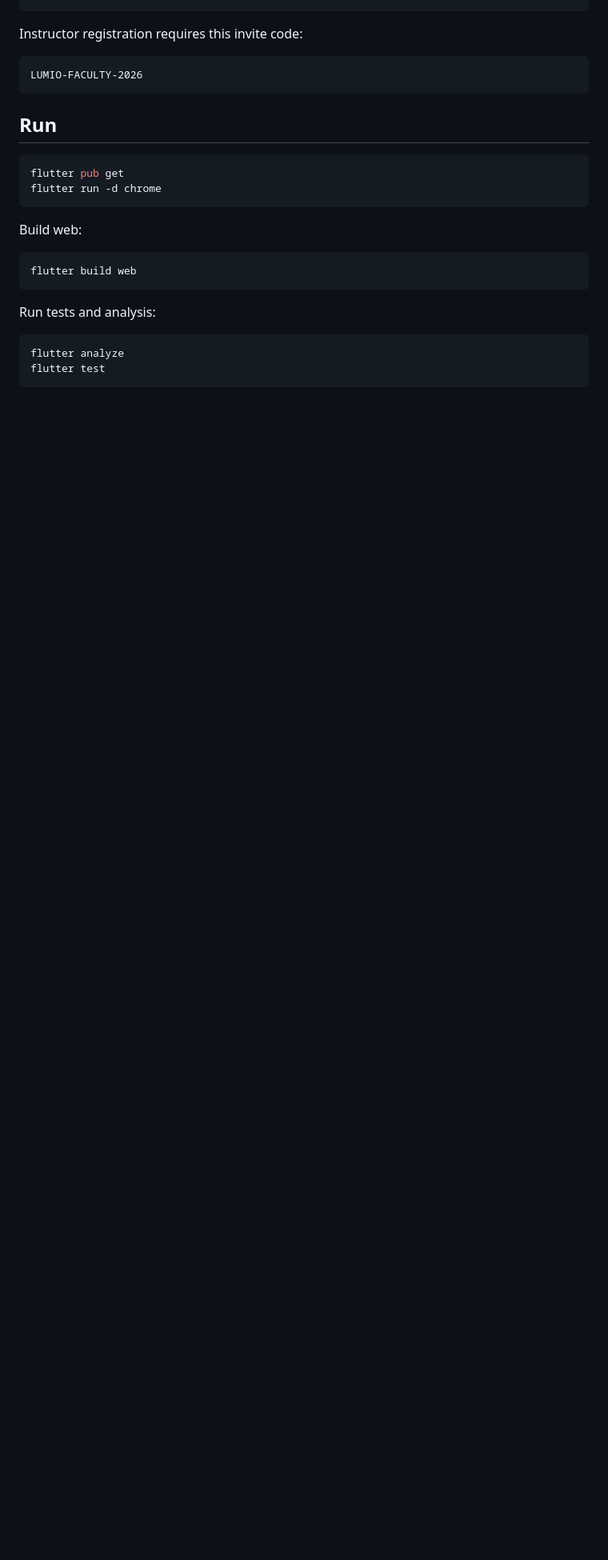
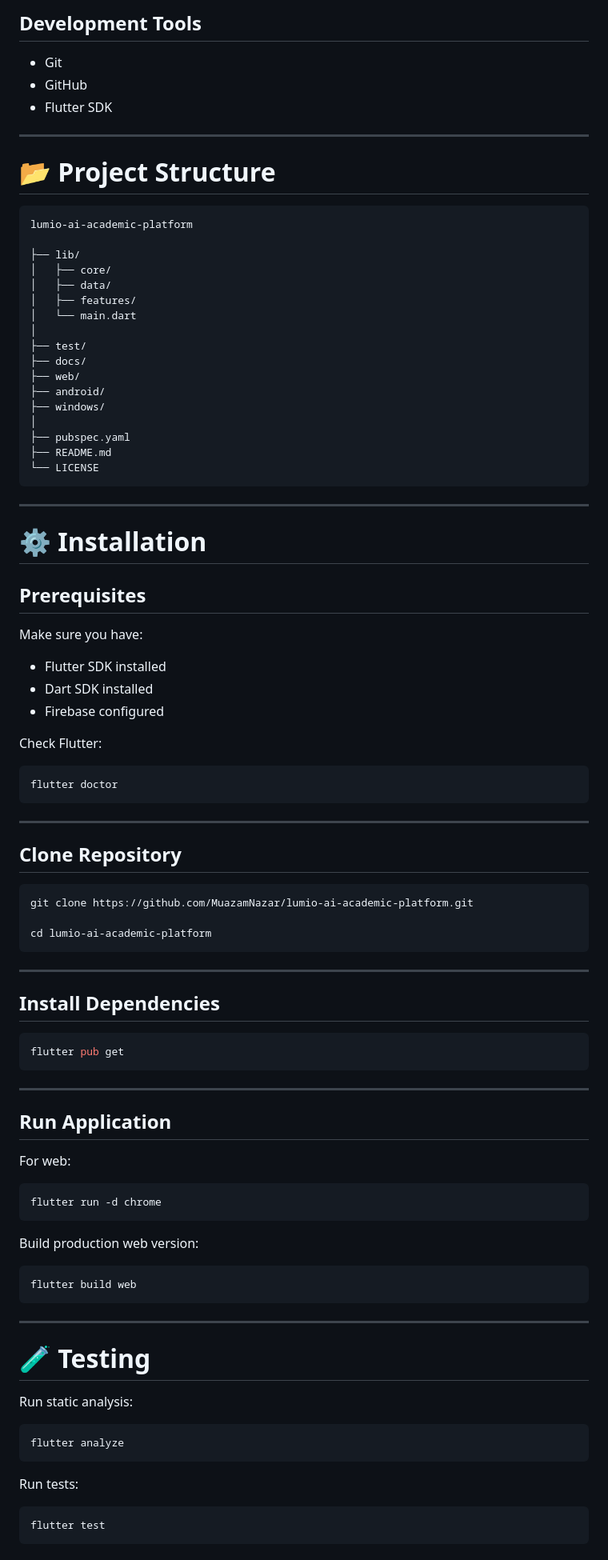
Before and after one commit to MuazamNazar/lumio-ai-academic-platform, a Markdown page: README.md, the part around the change printed below. Shown: that part at 80% size. GitHub-like rendering; blank space fills up the shorter version.

````diff
--- a/README.md
+++ b/README.md
@@ -35,27 +135,97 @@ Instructor: umer.iqbal@comsats.edu.pk / Instructor@123
+## Development Tools
+
+* Git
+* GitHub
+* Flutter SDK
+
+---
+
+# 📂 Project Structure
+
+```
+lumio-ai-academic-platform
+
+├── lib/
+│   ├── core/
+│   ├── data/
+│   ├── features/
+│   └── main.dart
+│
+├── test/
+├── docs/
+├── web/
+├── android/
+├── windows/
+│
+├── pubspec.yaml
+├── README.md
+└── LICENSE
 ```
 
-Instructor registration requires this invite code:
+---
 
-```text
-LUMIO-FACULTY-2026
+# ⚙️ Installation
+
+## Prerequisites
+
+Make sure you have:
+
+* Flutter SDK installed
+* Dart SDK installed
+* Firebase configured
+
+Check Flutter:
+
+```bash
+flutter doctor
 ```
 
-## Run
+---
+
+## Clone Repository
+
+```bash
+git clone https://github.com/MuazamNazar/lumio-ai-academic-platform.git
+
+cd lumio-ai-academic-platform
+```
+
+---
+
+## Install Dependencies
 
 ```bash
 flutter pub get
+```
+
+---
+
+## Run Application
+
+For web:
+
+```bash
 flutter run -d chrome
 ```
 
-Build web:
+Build production web version:
 
 ```bash
 flutter build web
 ```
 
-Run tests and analysis:
+---
+
+# 🧪 Testing
+
+Run static analysis:
 
 ```bash
 flutter analyze
+```
+
+Run tests:
+
+```bash
 flutter test
 ```
````
Also changed, not shown: other parts of README.md (+142 -24 lines), img.png (added).
